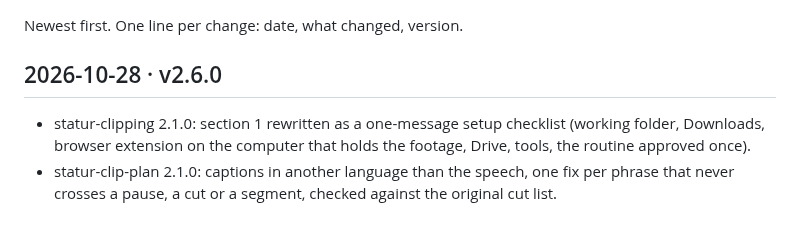
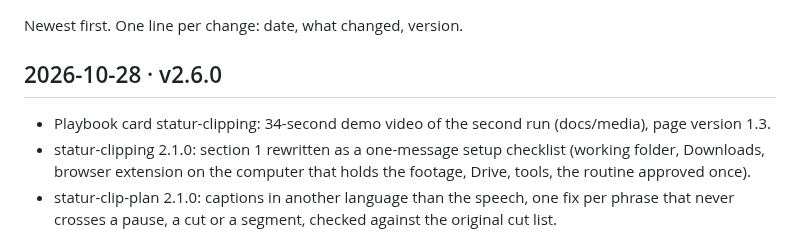
Before and after one commit to lkorczowski/content-strategist-AI-cookbook, a Markdown page: CHANGELOG.md, the part around the change. GitHub-like rendering.

```diff
--- a/CHANGELOG.md
+++ b/CHANGELOG.md
@@ -4,6 +4,7 @@ Newest first. One line per change: date, what changed, version.
 
 ## 2026-10-28 · v2.6.0
 
+- Playbook card statur-clipping: 34-second demo video of the second run (docs/media), page version 1.3.
 - statur-clipping 2.1.0: section 1 rewritten as a one-message setup checklist (working folder, Downloads, browser extension on the computer that holds the footage, Drive, tools, the routine approved once).
 - statur-clip-plan 2.1.0: captions in another language than the speech, one fix per phrase that never crosses a pause, a cut or a segment, checked against the original cut list.
 - statur-clip-edit 2.1.0 and statur-clipping render_all.py: an upload copy per clip (TRAVAIL <code>/upload/<code>-<id>-v<version>.mp4, 4.5 Mbps), named with the video id used to track posts. Found while posting six LIVE02 clips on TikTok and YouTube (issue #17).
```
Also changed, not shown: playbooks/statur-clipping.md (+5 -2 lines), docs/media/statur-clipping-demo.jpg (added), 1 other file.
